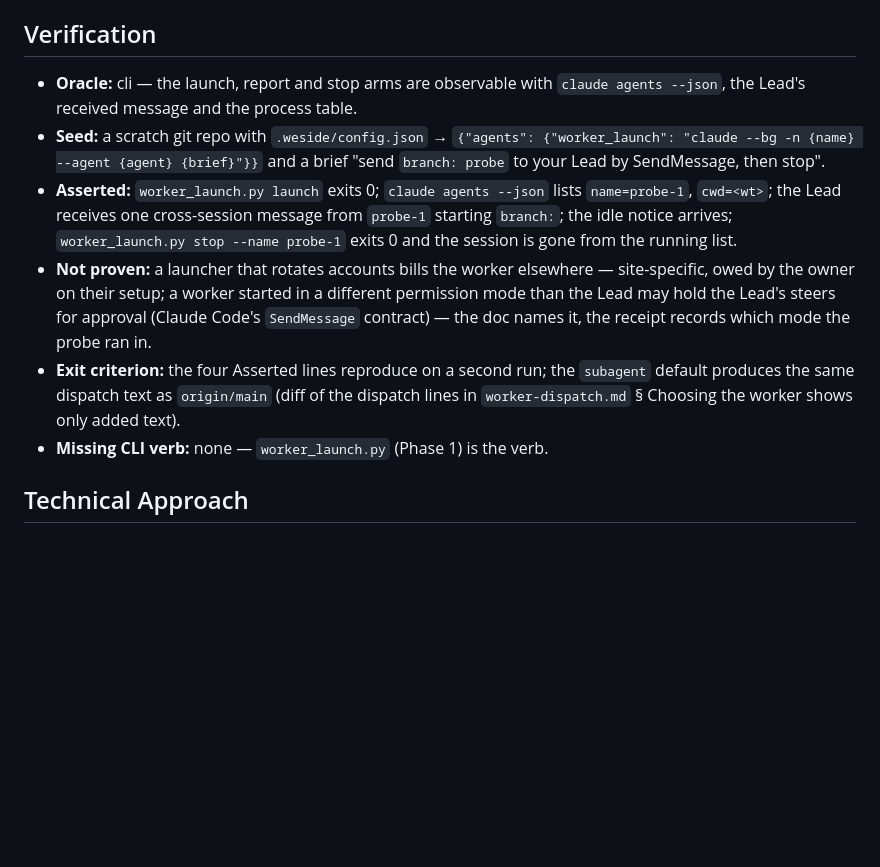
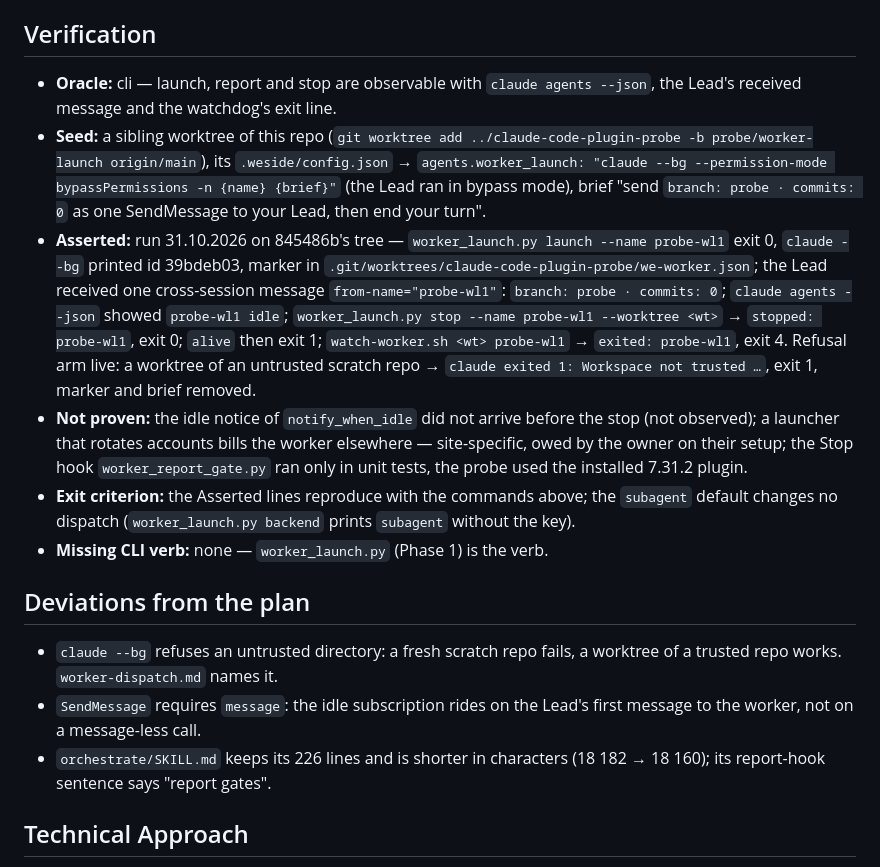
Before and after one commit to weside-ai/claude-code-plugin, a Markdown page: docs/plans/worker-launch-backend-story.md, the part around the change. GitHub-like rendering; blank space fills up the shorter version.

Commit message:
docs(plan): worker launch backend — live receipt and deviations
Co-Authored-By: Claude Opus 5.5 <noreply@anthropic.com>
Claude-Session: https://claude.ai/code/session_01377VUcEfFh8HAgj4v7RWdn

```diff
--- a/docs/plans/worker-launch-backend-story.md
+++ b/docs/plans/worker-launch-backend-story.md
@@ -113,25 +113,41 @@ as the code, run with `python3 -m pytest -q we scripts`.
 
 ## Verification
 
-- **Oracle:** cli — the launch, report and stop arms are observable with
-  `claude agents --json`, the Lead's received message and the process table.
-- **Seed:** a scratch git repo with `.weside/config.json` →
-  `{"agents": {"worker_launch": "claude --bg -n {name} --agent {agent} {brief}"}}`
-  and a brief "send `branch: probe` to your Lead by SendMessage, then stop".
-- **Asserted:** `worker_launch.py launch` exits 0; `claude agents --json` lists
-  `name=probe-1`, `cwd=<wt>`; the Lead receives one cross-session message from
-  `probe-1` starting `branch:`; the idle notice arrives; `worker_launch.py stop
-  --name probe-1` exits 0 and the session is gone from the running list.
-- **Not proven:** a launcher that rotates accounts bills the worker elsewhere —
-  site-specific, owed by the owner on their setup; a worker started in a
-  different permission mode than the Lead may hold the Lead's steers for
-  approval (Claude Code's `SendMessage` contract) — the doc names it, the
-  receipt records which mode the probe ran in.
-- **Exit criterion:** the four Asserted lines reproduce on a second run; the
-  `subagent` default produces the same dispatch text as `origin/main` (diff of
-  the dispatch lines in `worker-dispatch.md` § Choosing the worker shows only
-  added text).
+- **Oracle:** cli — launch, report and stop are observable with `claude agents
+  --json`, the Lead's received message and the watchdog's exit line.
+- **Seed:** a sibling worktree of this repo (`git worktree add
+  ../claude-code-plugin-probe -b probe/worker-launch origin/main`), its
+  `.weside/config.json` → `agents.worker_launch: "claude --bg
+  --permission-mode bypassPermissions -n {name} {brief}"` (the Lead ran in
+  bypass mode), brief "send `branch: probe · commits: 0` as one SendMessage to
+  your Lead, then end your turn".
+- **Asserted:** run 31.10.2026 on 845486b's tree — `worker_launch.py launch
+  --name probe-wl1` exit 0, `claude --bg` printed id 39bdeb03, marker in
+  `.git/worktrees/claude-code-plugin-probe/we-worker.json`; the Lead received
+  one cross-session message `from-name="probe-wl1"`: `branch: probe · commits:
+  0`; `claude agents --json` showed `probe-wl1 idle`; `worker_launch.py stop
+  --name probe-wl1 --worktree <wt>` → `stopped: probe-wl1`, exit 0; `alive`
+  then exit 1; `watch-worker.sh <wt> probe-wl1` → `exited: probe-wl1`, exit 4.
+  Refusal arm live: a worktree of an untrusted scratch repo → `claude exited 1:
+  Workspace not trusted …`, exit 1, marker and brief removed.
+- **Not proven:** the idle notice of `notify_when_idle` did not arrive before
+  the stop (not observed); a launcher that rotates accounts bills the worker
+  elsewhere — site-specific, owed by the owner on their setup; the Stop hook
+  `worker_report_gate.py` ran only in unit tests, the probe used the installed
+  7.31.2 plugin.
+- **Exit criterion:** the Asserted lines reproduce with the commands above;
+  the `subagent` default changes no dispatch (`worker_launch.py backend` prints
+  `subagent` without the key).
 - **Missing CLI verb:** none — `worker_launch.py` (Phase 1) is the verb.
+
+## Deviations from the plan
+
+- `claude --bg` refuses an untrusted directory: a fresh scratch repo fails, a
+  worktree of a trusted repo works. `worker-dispatch.md` names it.
+- `SendMessage` requires `message`: the idle subscription rides on the Lead's
+  first message to the worker, not on a message-less call.
+- `orchestrate/SKILL.md` keeps its 226 lines and is shorter in characters
+  (18 182 → 18 160); its report-hook sentence says "report gates".
 
 ## Technical Approach
 
```
